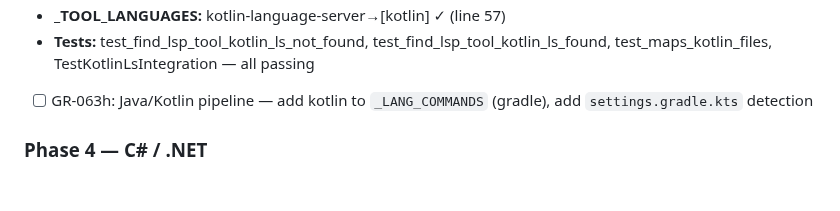
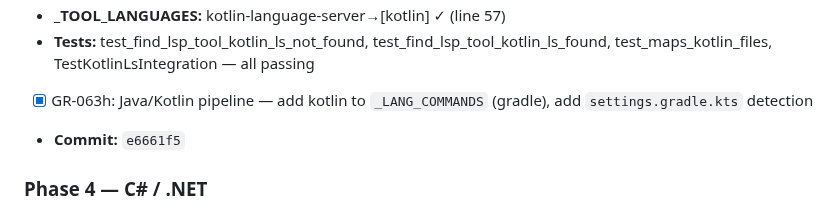
Before and after one commit to totalwindupflightsystems/gitreins, a Markdown page: .coding-hermes/tasks.md, the part around the change. GitHub-like rendering; blank space fills up the shorter version.

Commit message:
chore: mark GR-063h complete (Kotlin pipeline, commit e6661f5)
Co-authored-by: Alexis Okuwa <wojonstech@gmail.com>

```diff
--- a/.coding-hermes/tasks.md
+++ b/.coding-hermes/tasks.md
@@ -333,7 +333,8 @@ commit_audit:
 - **_LANGUAGE_MAP:** .kt→kotlin, .kts→kotlin ✓ (lines 44-45)
 - **_TOOL_LANGUAGES:** kotlin-language-server→[kotlin] ✓ (line 57)
 - **Tests:** test_find_lsp_tool_kotlin_ls_not_found, test_find_lsp_tool_kotlin_ls_found, test_maps_kotlin_files, TestKotlinLsIntegration — all passing
-- [ ] GR-063h: Java/Kotlin pipeline — add kotlin to `_LANG_COMMANDS` (gradle), add `settings.gradle.kts` detection
+- [x] GR-063h: Java/Kotlin pipeline — add kotlin to `_LANG_COMMANDS` (gradle), add `settings.gradle.kts` detection
+- **Commit:** `e6661f5`
 
 ### Phase 4 — C# / .NET
 - [ ] GR-063i: C# LSP — add omnisharp-roslyn or csharp-ls
```
